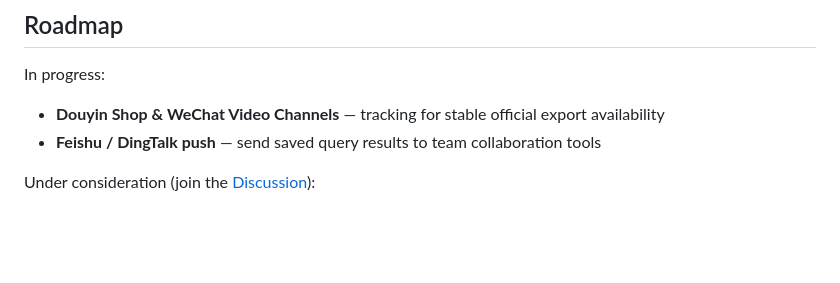
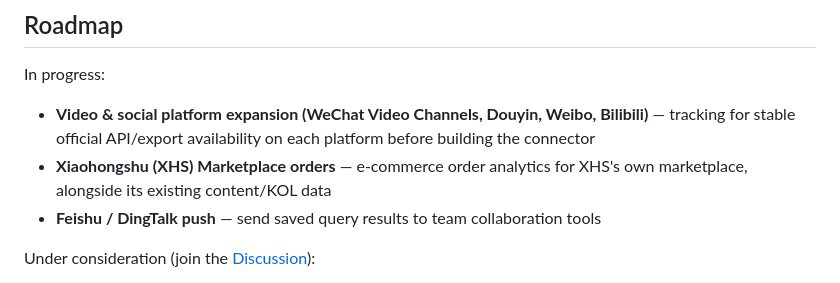
Before and after one commit to Nanboy-Ronan/OmniPanel, a Markdown page: README.md, the part around the change. Drawn GitHub-style; blank space fills up the shorter version.

```diff
--- a/README.md
+++ b/README.md
@@ -264,7 +264,8 @@ Changing `RAP_SECRET` directly logs out every user. Use `RAP_SECRET_PREVIOUS` fo
 
 In progress:
 
-- **Douyin Shop & WeChat Video Channels** — tracking for stable official export availability
+- **Video & social platform expansion (WeChat Video Channels, Douyin, Weibo, Bilibili)** — tracking for stable official API/export availability on each platform before building the connector
+- **Xiaohongshu (XHS) Marketplace orders** — e-commerce order analytics for XHS's own marketplace, alongside its existing content/KOL data
 - **Feishu / DingTalk push** — send saved query results to team collaboration tools
 
 Under consideration (join the [Discussion](https://github.com/Nanboy-Ronan/OmniPanel/discussions)):
```
Also changed, not shown: README.zh-CN.md (+2 -1 lines).
